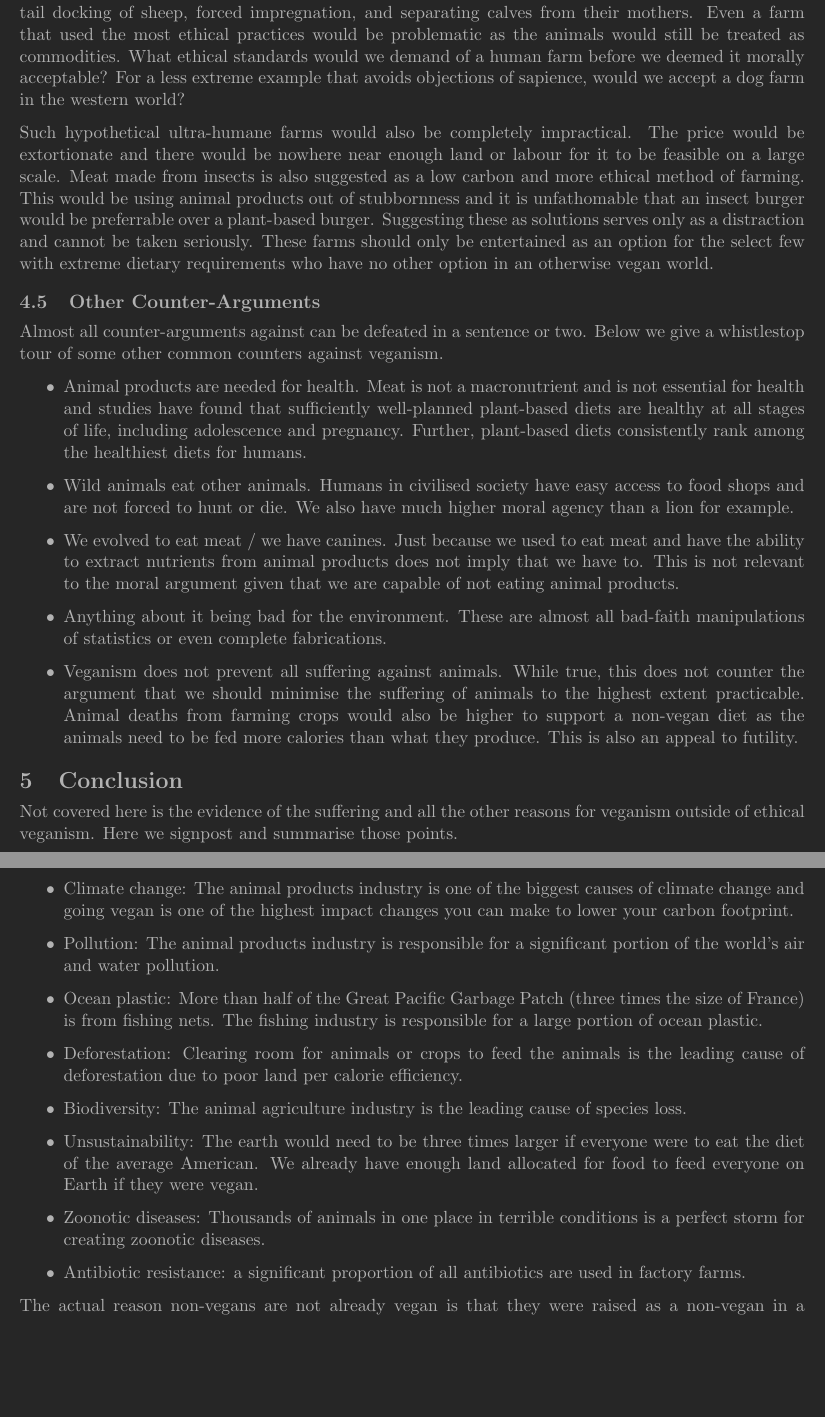
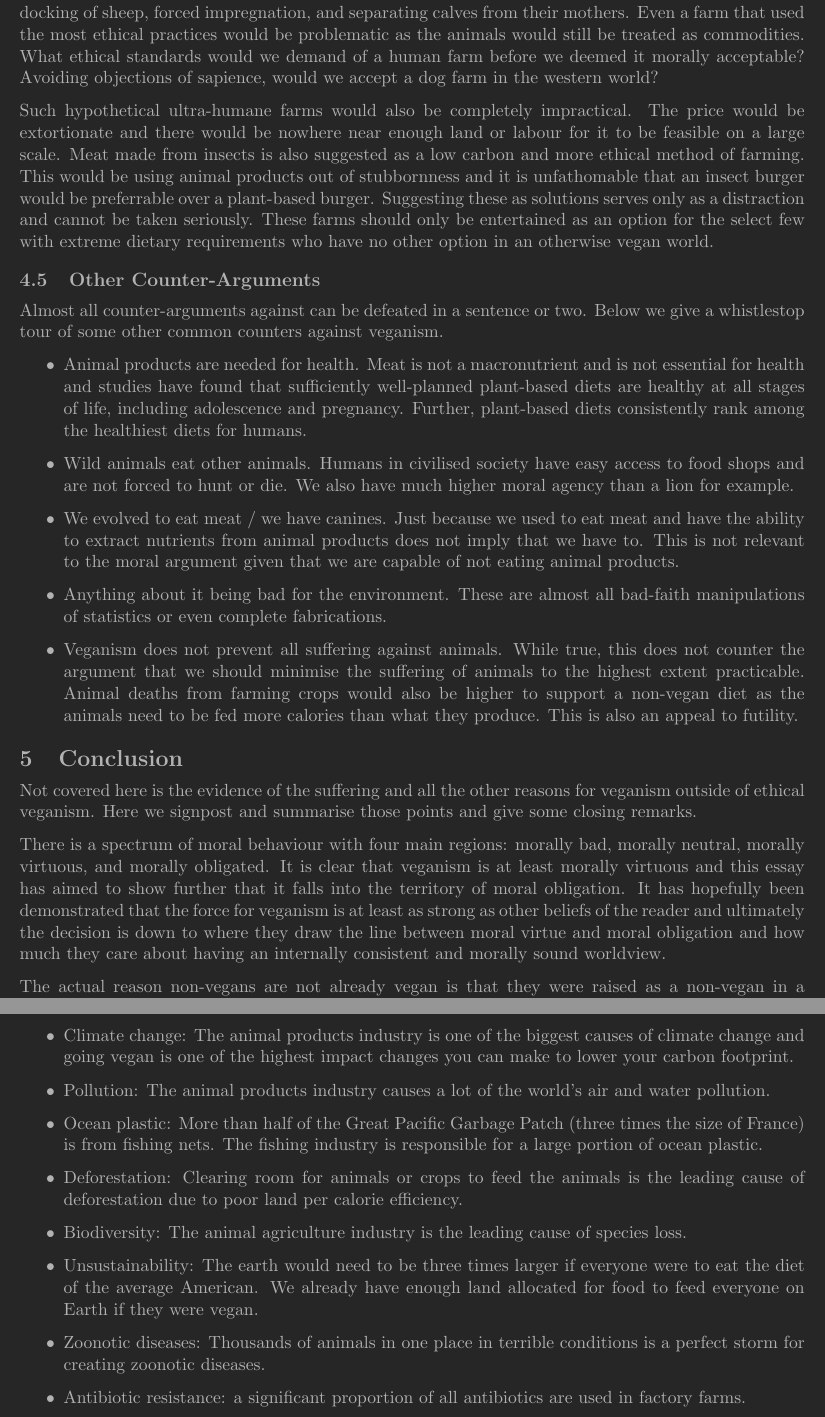
Before and after one commit to HenryGinn/Essays, a LaTeX document (WhyYouShouldGoVeganImmediately/WhyYouShouldGoVeganImmediately.tex, which reads WhyYouShouldGoVeganImmediately/Conclusion.tex, WhyYouShouldGoVeganImmediately/CounterArguments.tex): two parts of pages 8 and 9 of 9, joined at a grey line, cut so that both start at the same text, the shorter picture padded with empty space. Compiled offline with pdfLaTeX.

Commit message:
Add paragraph to conclusion

```diff
--- a/WhyYouShouldGoVeganImmediately/Conclusion.tex
+++ b/WhyYouShouldGoVeganImmediately/Conclusion.tex
@@ -1,9 +1,10 @@
-% How much do you care about being philosophically consistent?
-% Other reasons why you should be vegan unrelated to ethical veganism
-
 \section{Conclusion}
 
-Not covered here is the evidence of the suffering and all the other reasons for veganism outside of ethical veganism. Here we signpost and summarise those points.
+Not covered here is the evidence of the suffering and all the other reasons for veganism outside of ethical veganism. Here we signpost and summarise those points and give some closing remarks.
+
+There is a spectrum of moral behaviour with four main regions: morally bad, morally neutral, morally virtuous, and morally obligated. It is clear that veganism is at least morally virtuous and this essay has aimed to show further that it falls into the territory of moral obligation. It has hopefully been demonstrated that the force for veganism is at least as strong as other beliefs of the reader and ultimately the decision is down to where they draw the line between moral virtue and moral obligation and how much they care about having an internally consistent and morally sound worldview.
+
+The actual reason non-vegans are not already vegan is that they were raised as a non-vegan in a predominantly non-vegan society. Similarly, most Christians are Christian because they were born into a Christian family in a predominantly Christian society. They did not reason their way into religion in the same way that non-vegans did not reason their way into non-veganism. As atheists, we can recognise the absurdity in Christianity, but a non-vegan born in a non-vegan world does not see the absurdity in non-veganism. In this essay we ask the reader to question the default view of society and judge whether it stands up to criticism.
 
 The suffering cannot be understood without seeing it and if you do not feel comfortable watching a documentary on factory farming then the point has already been made. Keep in mind while watching that the footage is not cherry-picked and that almost all people willingly fund such suffering and demand it continues. It would be hard to find any justification for what is inflicted on animals in factory farms, yet the non-vegan must argue that relatively trivial matters such as taste pleasure and nutritional convenience alone are sufficient.
 
@@ -19,7 +20,7 @@ Each of the following reasons would be enough on their own to justify going vega
 
 \begin{itemize}
 	\item Climate change: The animal products industry is one of the biggest causes of climate change and going vegan is one of the highest impact changes you can make to lower your carbon footprint.
-	\item Pollution: The animal products industry is responsible for a significant portion of the world's air and water pollution.
+	\item Pollution: The animal products industry causes a lot of the world's air and water pollution.
 	\item Ocean plastic: More than half of the Great Pacific Garbage Patch (three times the size of France) is from fishing nets. The fishing industry is responsible for a large portion of ocean plastic.
 	\item Deforestation: Clearing room for animals or crops to feed the animals is the leading cause of deforestation due to poor land per calorie efficiency.
 	\item Biodiversity: The animal agriculture industry is the leading cause of species loss.
@@ -27,8 +28,6 @@ Each of the following reasons would be enough on their own to justify going vega
 	\item Zoonotic diseases: Thousands of animals in one place in terrible conditions is a perfect storm for creating zoonotic diseases.
 	\item Antibiotic resistance: a significant proportion of all antibiotics are used in factory farms.
 \end{itemize}
-
-The actual reason non-vegans are not already vegan is that they were raised as a non-vegan in a predominantly non-vegan society. Similarly, most Christians are Christian because they were born into a Christian family in a predominantly Christian society. They did not reason their way into religion in the same way that non-vegans did not reason their way into non-veganism. As atheists, we can recognise the absurdity in Christianity, but a non-vegan born in a non-vegan world does not see the absurdity in non-veganism. In this essay we ask the reader to question the default view of society and judge whether it stands up to criticism.
 
 You will not beat the argument for veganism on the facts and logic. There are simply too many strong reasons for it and the negative impact on life is not enough to counteract them outside of people with extremely restrictive dietary requirements. Upon reading this and watching a documentary of life in factory farms you will no longer be able to claim ignorance. There will be several choices:
 
--- a/WhyYouShouldGoVeganImmediately/CounterArguments.tex
+++ b/WhyYouShouldGoVeganImmediately/CounterArguments.tex
@@ -43,7 +43,7 @@ In discussions about veganism, how animals are killed is often used as an exampl
 
 A lot of the narrative and media about animal welfare focuses on shocking treatment, such as male chicks being thrown into a macerator or cows having their throats slit. Death is used as an example of a moral wrong because it is simple, clear cut, and evokes strong emotions, however the chick in the macerator is one of the lucky ones. The time animals spend in the slaughterhouse is brief and almost all of their suffering occurs in factory farms where they are raised. Even if all animals were killed in a relaxing environment via lethal injection, the total suffering over their lifetime would barely be reduced.
 
-On farms where animals are kept in fields there are still many abuses of animals. Examples include tail docking of sheep, forced impregnation, and separating calves from their mothers. Even a farm that used the most ethical practices would be problematic as the animals would still be treated as commodities. What ethical standards would we demand of a human farm before we deemed it morally acceptable? For a less extreme example that avoids objections of sapience, would we accept a dog farm in the western world?
+On farms where animals are kept in fields there are still many abuses of animals. Examples include tail docking of sheep, forced impregnation, and separating calves from their mothers. Even a farm that used the most ethical practices would be problematic as the animals would still be treated as commodities. What ethical standards would we demand of a human farm before we deemed it morally acceptable? Avoiding objections of sapience, would we accept a dog farm in the western world?
 
 Such hypothetical ultra-humane farms would also be completely impractical. The price would be extortionate and there would be nowhere near enough land or labour for it to be feasible on a large scale. Meat made from insects is also suggested as a low carbon and more ethical method of farming. This would be using animal products out of stubbornness and it is unfathomable that an insect burger would be preferrable over a plant-based burger. Suggesting these as solutions serves only as a distraction and cannot be taken seriously. These farms should only be entertained as an option for the select few with extreme dietary requirements who have no other option in an otherwise vegan world.
 
```
Also changed, not shown: WhyYouShouldGoVeganImmediately/PhilosophicalArguments.tex (+0 -13 lines), WhyYouShouldGoVeganImmediately/WhyYouShouldGoVeganImmediately.tex (+0 -2 lines), WhyYouShouldGoVeganImmediately/WhyYouShouldGoVeganImmediately.pdf.
